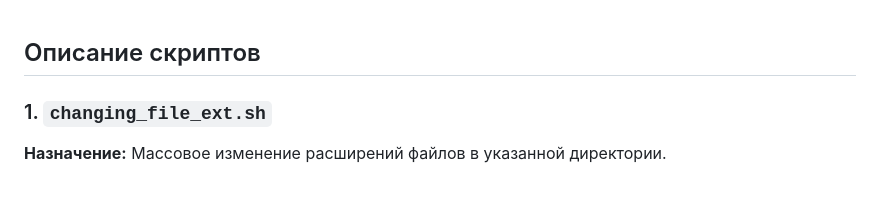
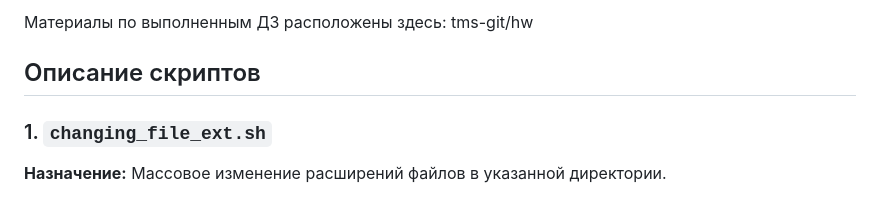
Before and after one commit to serjiy/tms-git, a Markdown page: README.md, the part around the change. Drawn GitHub-style.

```diff
--- a/README.md
+++ b/README.md
@@ -1,3 +1,5 @@
+Материалы по выполненным ДЗ расположены здесь: tms-git/hw
+
 ## Описание скриптов
 
 ### 1. `changing_file_ext.sh`
```
